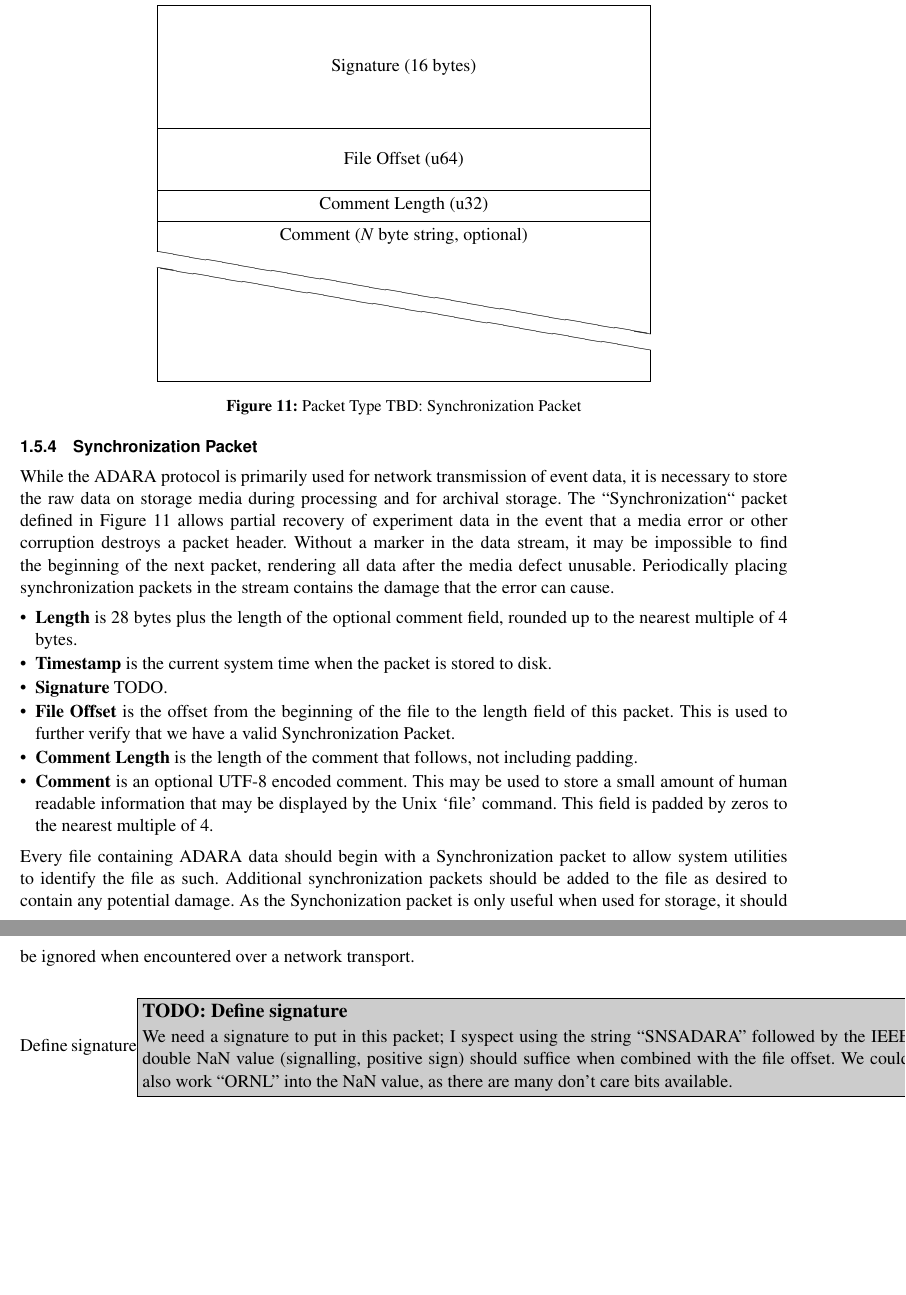
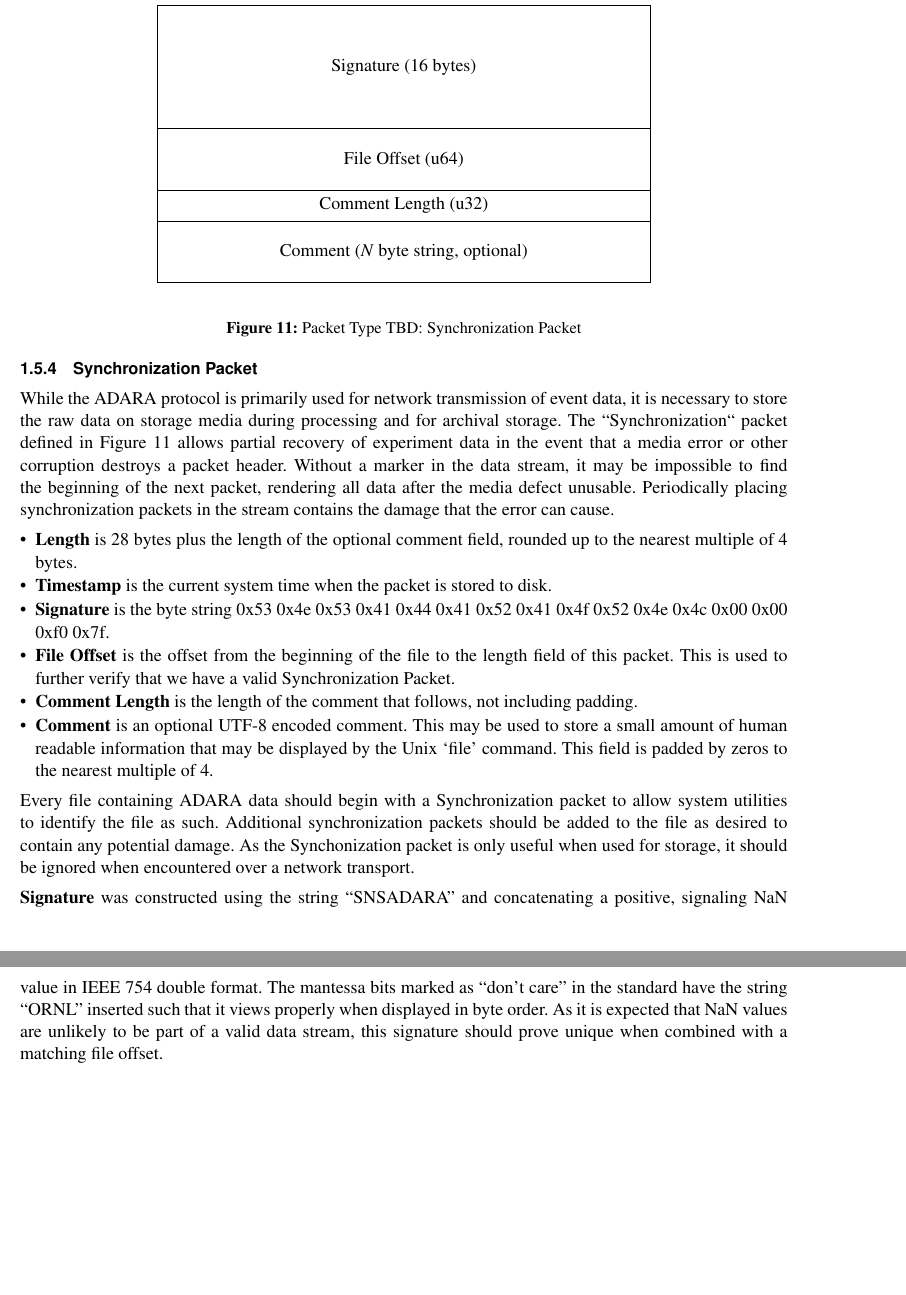
Before and after one commit to ADARA-Neutrons/adara, a LaTeX document (1_Network_Protocol/standalone.tex, which reads 1_Network_Protocol/component.tex): two parts of pages 12 and 13 of 23, joined at a grey line, cut so that both start at the same text, the shorter picture padded with empty space. Compiled offline with pdfLaTeX; a LaTeX package or settings file that is missing is left out.

Commit message:
Add signature.

```diff
--- a/1_Network_Protocol/component.tex
+++ b/1_Network_Protocol/component.tex
@@ -571,9 +571,7 @@ specified, and was generated by a detector in bank {\bf Bank ID}.
     \wordbox{4}{Signature (16 bytes)} \\
     \wordbox{2}{File Offset (u64)} \\
     \wordbox{1}{Comment Length (u32)} \\
-    \wordbox[lrt]{1}{Comment ($N$ byte string, optional)} \\
-    \skippedwords \\
-    \wordbox[lrb]{1}{}
+    \wordbox{2}{Comment ($N$ byte string, optional)} \\
   \end{bytefield}
   \caption{Packet Type TBD: Synchronization Packet}
   \label{fig:protocol_packet_sync}
@@ -594,7 +592,8 @@ the damage that the error can cause.
 rounded up to the nearest multiple of 4 bytes.
 \item{\bf Timestamp} is the current system time when the packet is stored
 to disk.
-\item{\bf Signature} TODO.
+\item{\bf Signature} is the byte string 0x53 0x4e 0x53 0x41 0x44 0x41 0x52
+0x41 0x4f 0x52 0x4e 0x4c 0x00 0x00 0xf0 0x7f.
 \item{\bf File Offset} is the offset from the beginning of the file to the
 length field of this packet. This is used to further verify that we have a
 valid Synchronization Packet.
@@ -612,11 +611,13 @@ packets should be added to the file as desired to contain any potential damage.
 As the Synchonization packet is only useful when used for storage, it should be
 ignored when encountered over a network transport.
 
-\todo{Define signature}{%
-We need a signature to put in this packet; I syspect using the string
-``SNSADARA'' followed by the IEEE double NaN value (signalling, positive sign)
-should suffice when combined with the file offset. We could also work ``ORNL''
-into the NaN value, as there are many don't care bits available.}
+{\bf Signature} was constructed using the string ``SNSADARA'' and concatenating
+a positive, signaling NaN value in IEEE 754 double format. The mantessa bits
+marked as ``don't care'' in the standard have the string ``ORNL'' inserted such
+that it views properly when displayed in byte order.  As it is expected that
+NaN values are unlikely to be part of a valid data stream, this signature
+should prove unique when combined with a matching file offset.
+
 
 \newpage
 \subsubsection{Run Status Packet}
```
